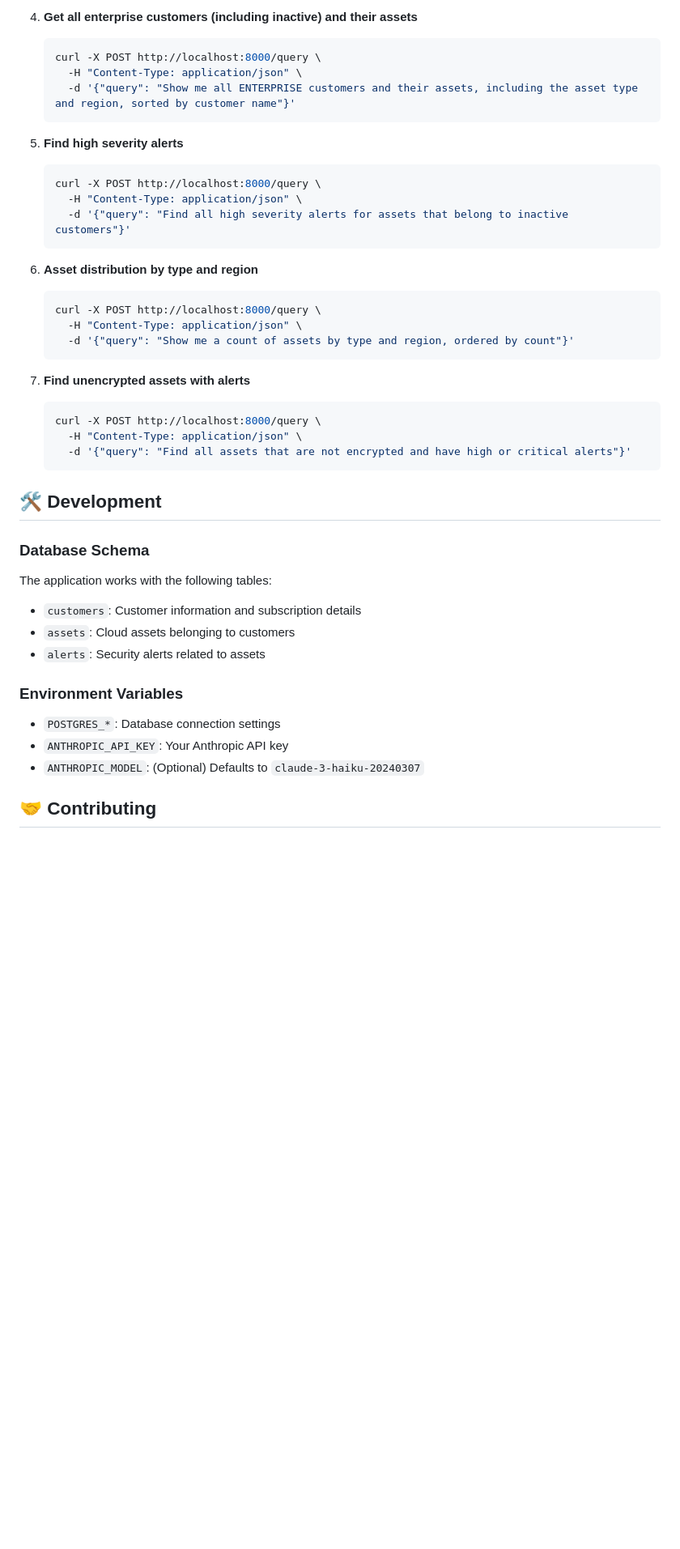
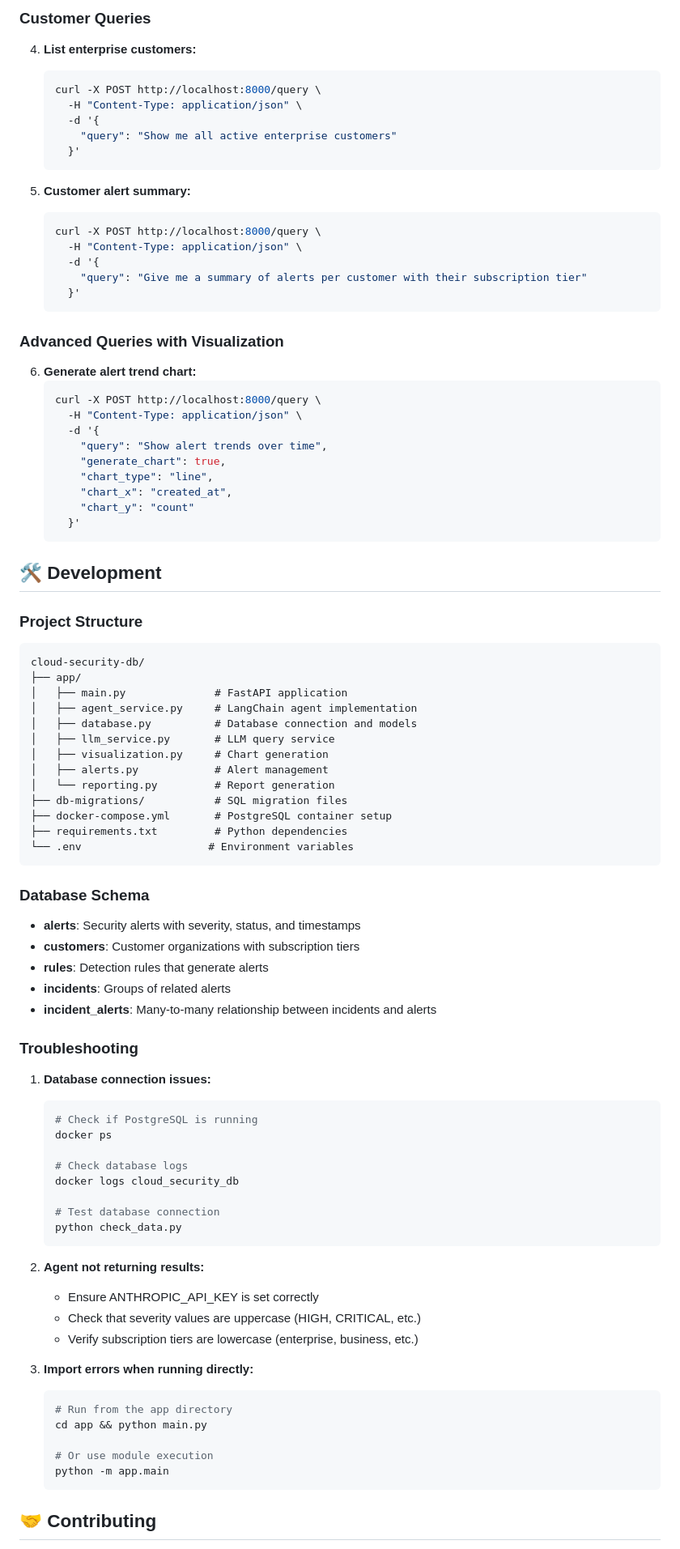
Before and after one commit to ramdurga/cloud-security-db, a Markdown page: README.md, the part around the change printed below. Shown: that part at 81% size. Drawn GitHub-style; blank space fills up the shorter version.

````diff
--- a/README.md
+++ b/README.md
@@ -101,47 +165,94 @@ The API will be available at `http://localhost:8000`
    ```
 
-4. **Get all enterprise customers (including inactive) and their assets**
+### Customer Queries
+
+4. **List enterprise customers:**
    ```bash
    curl -X POST http://localhost:8000/query \
      -H "Content-Type: application/json" \
-     -d '{"query": "Show me all ENTERPRISE customers and their assets, including the asset type and region, sorted by customer name"}'
+     -d '{
+       "query": "Show me all active enterprise customers"
+     }'
    ```
 
-5. **Find high severity alerts**
+5. **Customer alert summary:**
    ```bash
    curl -X POST http://localhost:8000/query \
      -H "Content-Type: application/json" \
-     -d '{"query": "Find all high severity alerts for assets that belong to inactive customers"}'
+     -d '{
+       "query": "Give me a summary of alerts per customer with their subscription tier"
+     }'
    ```
 
-4. **Asset distribution by type and region**
+### Advanced Queries with Visualization
+
+6. **Generate alert trend chart:**
    ```bash
    curl -X POST http://localhost:8000/query \
      -H "Content-Type: application/json" \
-     -d '{"query": "Show me a count of assets by type and region, ordered by count"}'
-   ```
-
-5. **Find unencrypted assets with alerts**
-   ```bash
-   curl -X POST http://localhost:8000/query \
-     -H "Content-Type: application/json" \
-     -d '{"query": "Find all assets that are not encrypted and have high or critical alerts"}'
+     -d '{
+       "query": "Show alert trends over time",
+       "generate_chart": true,
+       "chart_type": "line",
+       "chart_x": "created_at",
+       "chart_y": "count"
+     }'
    ```
 
 ## 🛠️ Development
 
+### Project Structure
+```
+cloud-security-db/
+├── app/
+│   ├── main.py              # FastAPI application
+│   ├── agent_service.py     # LangChain agent implementation
+│   ├── database.py          # Database connection and models
+│   ├── llm_service.py       # LLM query service
+│   ├── visualization.py     # Chart generation
+│   ├── alerts.py            # Alert management
+│   └── reporting.py         # Report generation
+├── db-migrations/           # SQL migration files
+├── docker-compose.yml       # PostgreSQL container setup
+├── requirements.txt         # Python dependencies
+└── .env                    # Environment variables
+```
+
 ### Database Schema
 
-The application works with the following tables:
-- `customers`: Customer information and subscription details
-- `assets`: Cloud assets belonging to customers
-- `alerts`: Security alerts related to assets
+- **alerts**: Security alerts with severity, status, and timestamps
+- **customers**: Customer organizations with subscription tiers
+- **rules**: Detection rules that generate alerts
+- **incidents**: Groups of related alerts
+- **incident_alerts**: Many-to-many relationship between incidents and alerts
 
-### Environment Variables
+### Troubleshooting
 
-- `POSTGRES_*`: Database connection settings
-- `ANTHROPIC_API_KEY`: Your Anthropic API key
-- `ANTHROPIC_MODEL`: (Optional) Defaults to `claude-3-haiku-20240307`
+1. **Database connection issues:**
+   ```bash
+   # Check if PostgreSQL is running
+   docker ps
+
+   # Check database logs
+   docker logs cloud_security_db
+
+   # Test database connection
+   python check_data.py
+   ```
+
+2. **Agent not returning results:**
+   - Ensure ANTHROPIC_API_KEY is set correctly
+   - Check that severity values are uppercase (HIGH, CRITICAL, etc.)
+   - Verify subscription tiers are lowercase (enterprise, business, etc.)
+
+3. **Import errors when running directly:**
+   ```bash
+   # Run from the app directory
+   cd app && python main.py
+
+   # Or use module execution
+   python -m app.main
+   ```
 
 ## 🤝 Contributing
 
````
Also changed, not shown: other parts of README.md (+114 -63 lines).
